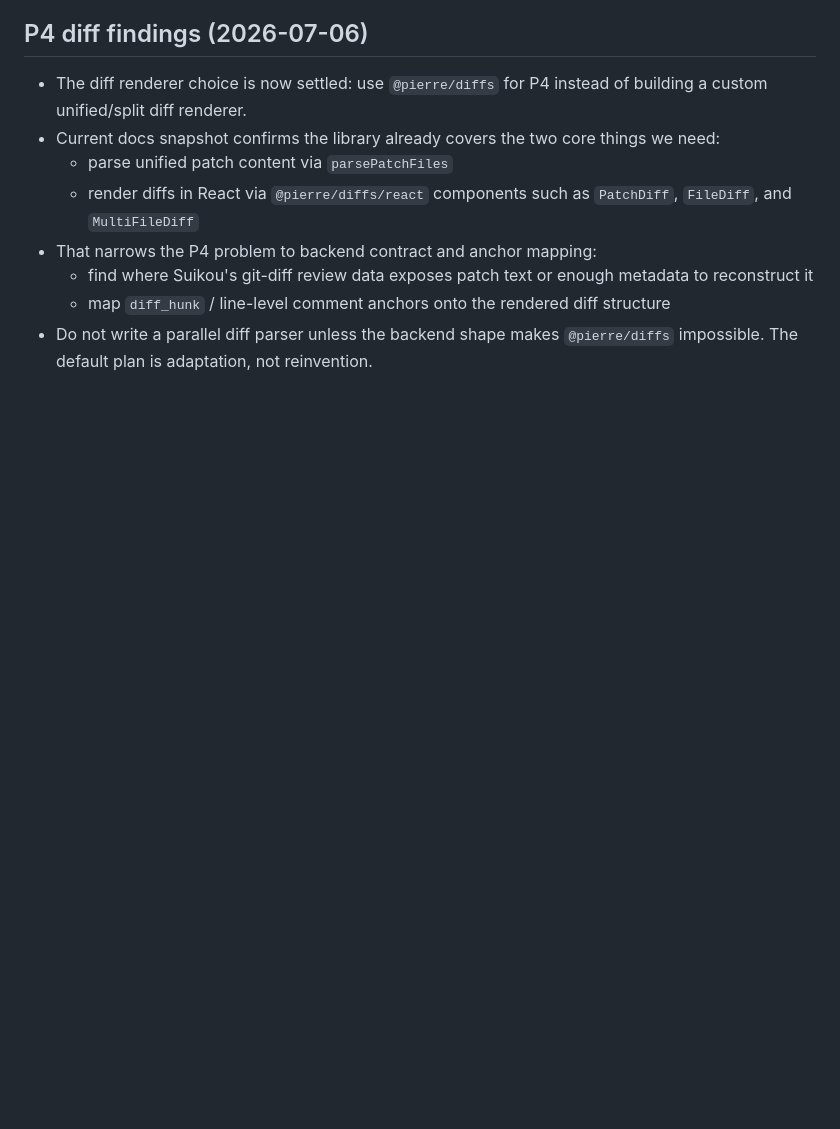
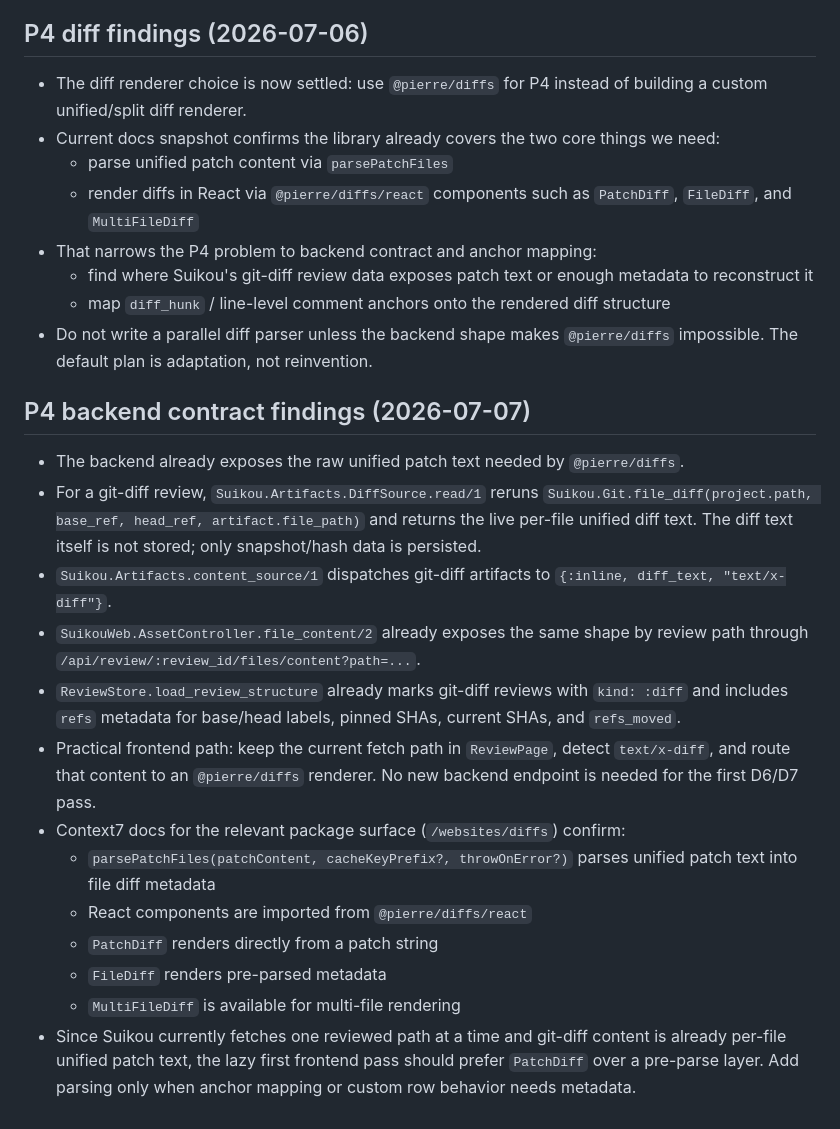
Before and after one commit to fahchen/suikou, a Markdown page: findings.md, the part around the change. Drawn GitHub-style; blank space fills up the shorter version.

Commit message:
docs: start P4 diff work

```diff
--- a/findings.md
+++ b/findings.md
@@ -194,3 +194,31 @@ html, body {
   - map `diff_hunk` / line-level comment anchors onto the rendered diff structure
 - Do not write a parallel diff parser unless the backend shape makes `@pierre/diffs` impossible. The default plan is
   adaptation, not reinvention.
+
+## P4 backend contract findings (2026-07-07)
+- The backend already exposes the raw unified patch text needed by `@pierre/diffs`.
+- For a git-diff review, `Suikou.Artifacts.DiffSource.read/1` reruns
+  `Suikou.Git.file_diff(project.path, base_ref, head_ref, artifact.file_path)`
+  and returns the live per-file unified diff text. The diff text itself is not
+  stored; only snapshot/hash data is persisted.
+- `Suikou.Artifacts.content_source/1` dispatches git-diff artifacts to
+  `{:inline, diff_text, "text/x-diff"}`.
+- `SuikouWeb.AssetController.file_content/2` already exposes the same shape by
+  review path through `/api/review/:review_id/files/content?path=...`.
+- `ReviewStore.load_review_structure` already marks git-diff reviews with
+  `kind: :diff` and includes `refs` metadata for base/head labels, pinned SHAs,
+  current SHAs, and `refs_moved`.
+- Practical frontend path: keep the current fetch path in `ReviewPage`, detect
+  `text/x-diff`, and route that content to an `@pierre/diffs` renderer. No new
+  backend endpoint is needed for the first D6/D7 pass.
+- Context7 docs for the relevant package surface (`/websites/diffs`) confirm:
+  - `parsePatchFiles(patchContent, cacheKeyPrefix?, throwOnError?)` parses unified
+    patch text into file diff metadata
+  - React components are imported from `@pierre/diffs/react`
+  - `PatchDiff` renders directly from a patch string
+  - `FileDiff` renders pre-parsed metadata
+  - `MultiFileDiff` is available for multi-file rendering
+- Since Suikou currently fetches one reviewed path at a time and git-diff
+  content is already per-file unified patch text, the lazy first frontend pass
+  should prefer `PatchDiff` over a pre-parse layer. Add parsing only when anchor
+  mapping or custom row behavior needs metadata.
```
Also changed, not shown: progress.md (+23 -0 lines).
